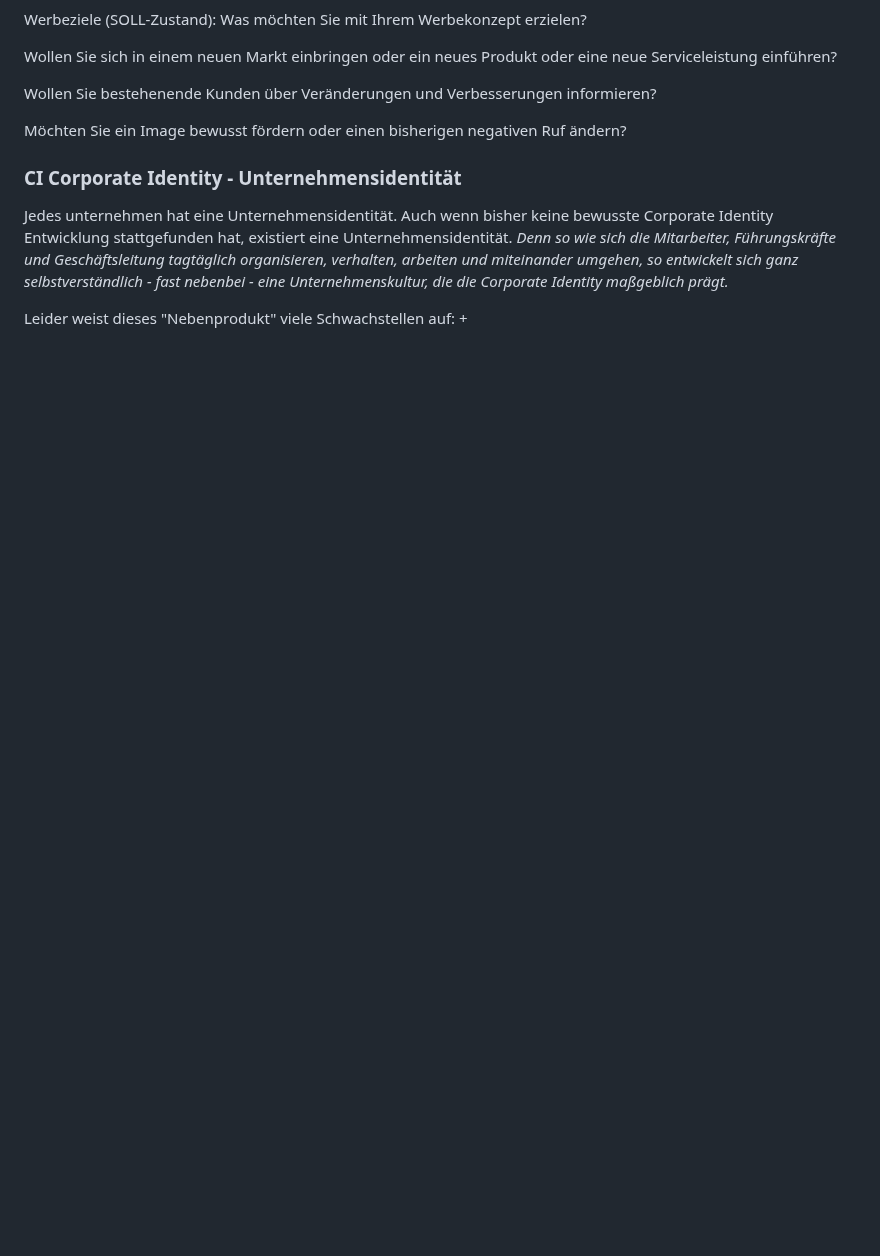
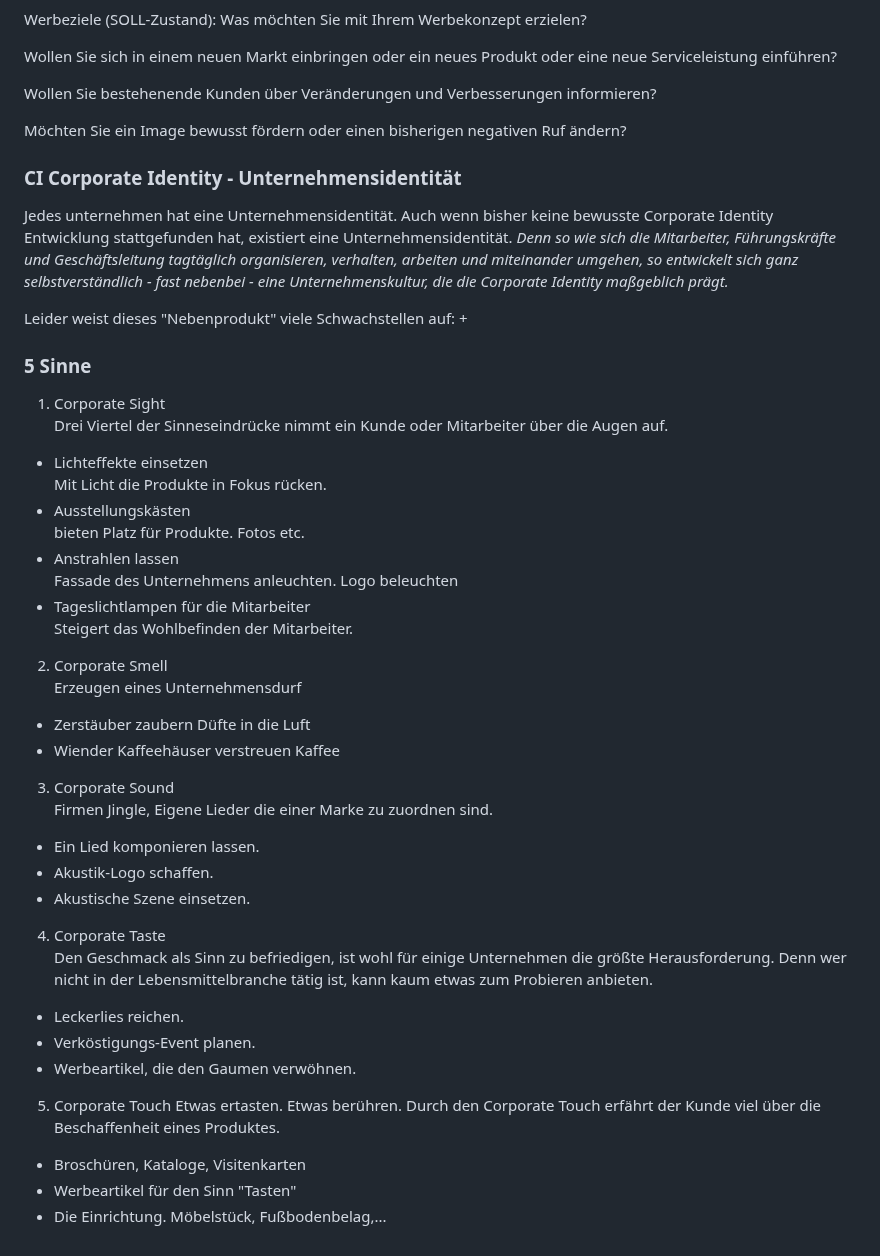
Before and after one commit to labpa/Schule, a Markdown page: Marketing/marketing.md, the part around one of its changes. Rendered like a GitHub page; blank space fills up the shorter version.

Commit message:
five sense

```diff
--- a/Marketing/marketing.md
+++ b/Marketing/marketing.md
@@ -345,3 +345,39 @@ Jedes unternehmen hat eine Unternehmensidentität. Auch wenn bisher keine bewuss
 
 Leider weist dieses "Nebenprodukt" viele Schwachstellen auf:
 +
+
+### 5 Sinne
+
+1. Corporate Sight
+Drei Viertel der Sinneseindrücke nimmt ein Kunde oder Mitarbeiter über die Augen auf.
++ Lichteffekte einsetzen
+Mit Licht die Produkte in Fokus rücken.
++ Ausstellungskästen
+bieten Platz für Produkte. Fotos etc.
++ Anstrahlen lassen
+Fassade des Unternehmens anleuchten. Logo beleuchten
++ Tageslichtlampen für die Mitarbeiter
+Steigert das Wohlbefinden der Mitarbeiter.
+
+2. Corporate Smell
+Erzeugen eines Unternehmensdurf
++ Zerstäuber zaubern Düfte in die Luft
++ Wiender Kaffeehäuser verstreuen Kaffee
+
+3. Corporate Sound
+Firmen Jingle, Eigene Lieder die einer Marke zu zuordnen sind.
++ Ein Lied komponieren lassen.
++ Akustik-Logo schaffen.
++ Akustische Szene einsetzen.
+
+4. Corporate Taste
+Den Geschmack als Sinn zu befriedigen, ist wohl für einige Unternehmen die größte Herausforderung. Denn wer nicht in der Lebensmittelbranche tätig ist, kann kaum etwas zum Probieren anbieten.
++ Leckerlies reichen.
++ Verköstigungs-Event planen.
++ Werbeartikel, die den Gaumen verwöhnen.
+
+5. Corporate Touch
+Etwas ertasten. Etwas berühren. Durch den Corporate Touch erfährt der Kunde viel über die Beschaffenheit eines Produktes.
++ Broschüren, Kataloge, Visitenkarten
++ Werbeartikel für den Sinn "Tasten"
++ Die Einrichtung. Möbelstück, Fußbodenbelag,...
```
Also changed, not shown: other parts of Marketing/marketing.md (+1 -1 lines).
